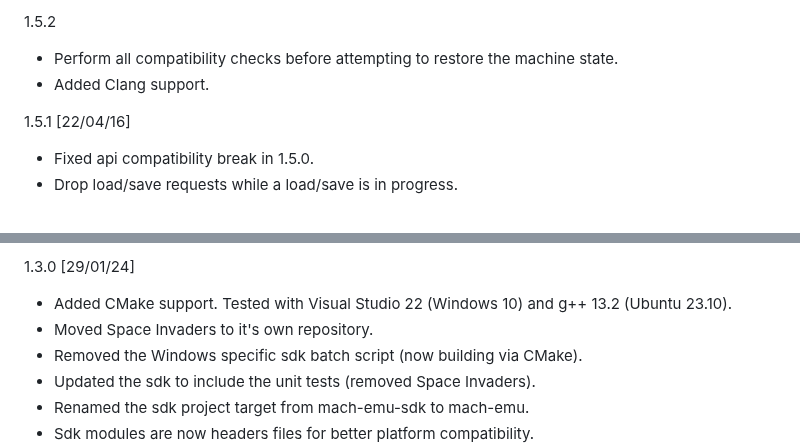
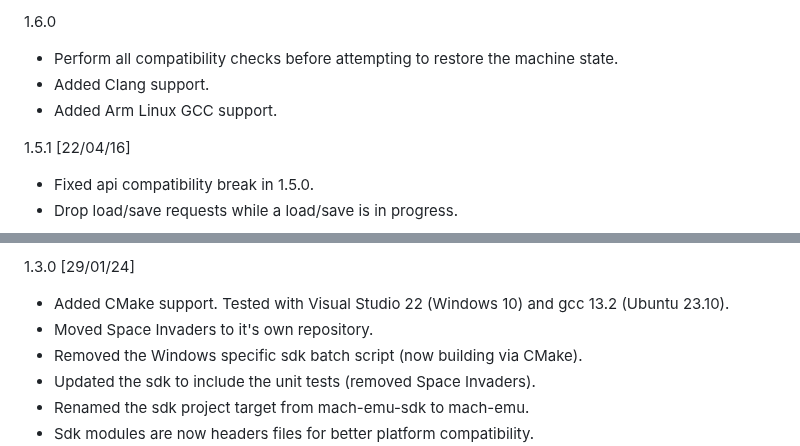
Before and after one commit to nbeddows/meen, a Markdown page: CHANGELOG.md, 2 parts joined by grey strips. Rendered like a GitHub page.

```diff
--- a/CHANGELOG.md
+++ b/CHANGELOG.md
@@ -1,7 +1,8 @@
-1.5.2
+1.6.0
 * Perform all compatibility checks before
   attempting to restore the machine state.
 * Added Clang support.
+* Added Arm Linux GCC support.
 
 1.5.1 [22/04/16]
 * Fixed api compatibility break in 1.5.0.
@@ -44,7 +45,7 @@
 1.3.0 [29/01/24]
 * Added CMake support.
   Tested with Visual Studio 22 (Windows 10) and
-  g++ 13.2 (Ubuntu 23.10).
+  gcc 13.2 (Ubuntu 23.10).
 * Moved Space Invaders to it's own repository.
 * Removed the Windows specific sdk batch script
   (now building via CMake).
```
Also changed, not shown: README.md (+2 -2 lines).
